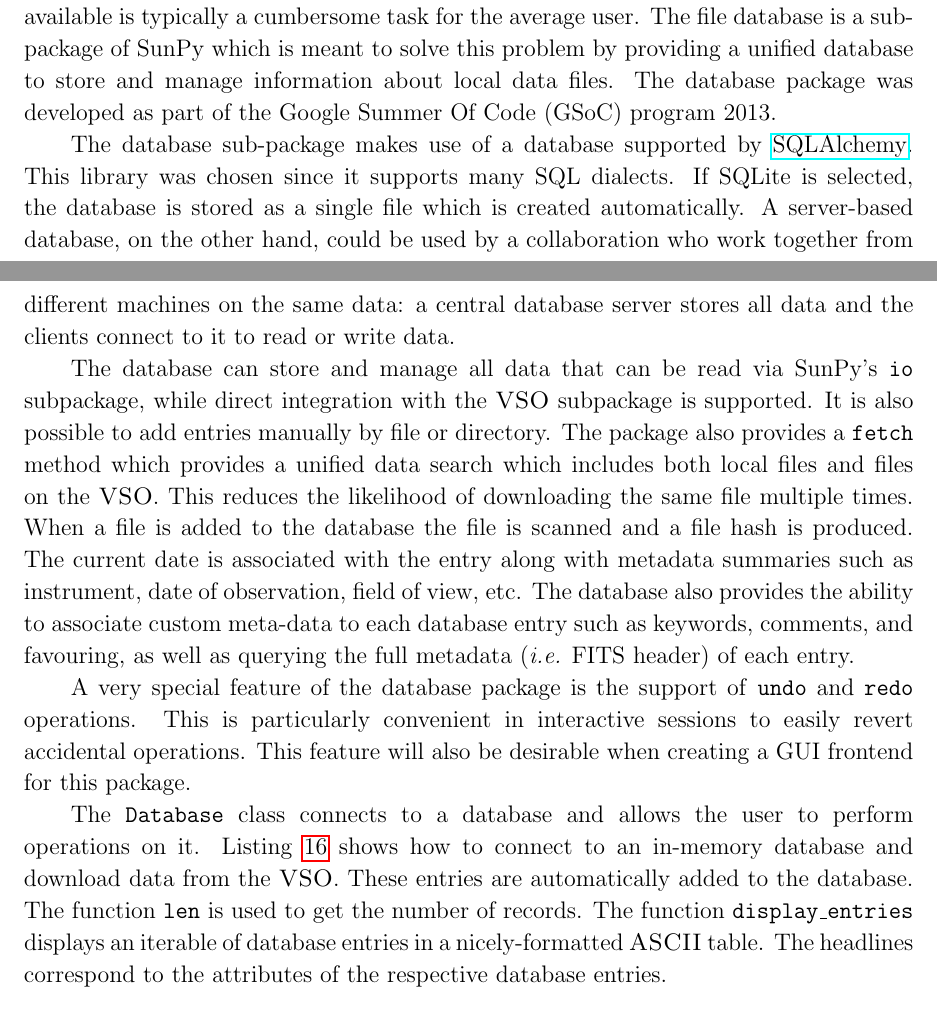
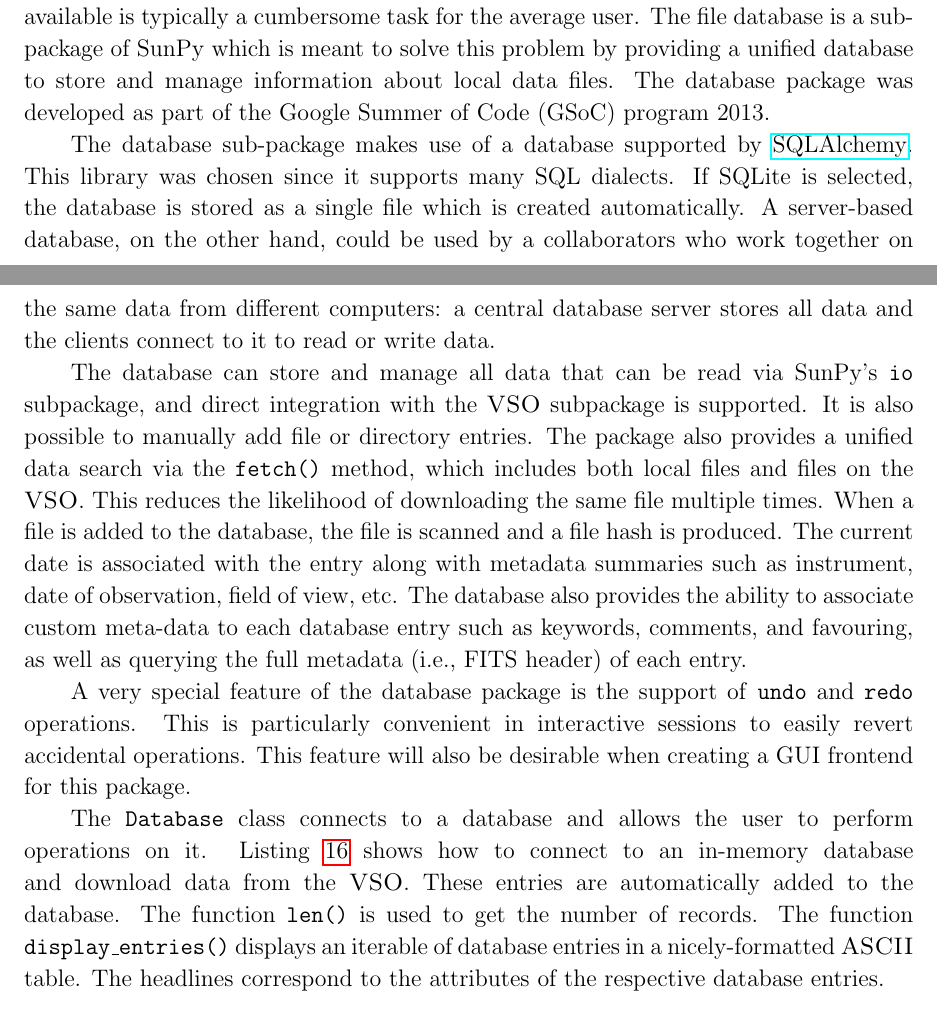
Before and after one commit to sunpy/sunpy-0.4-paper, a LaTeX paper (Sunpy_paper_0.4.tex, which reads 3-5-Database.tex): two parts of pages 18 and 19 of 26, joined at a grey line, cut so that both start at the same text. Compiled offline with pdfLaTeX.

Commit message:
Updated database

```diff
--- a/3-5-Database.tex
+++ b/3-5-Database.tex
@@ -5,29 +5,29 @@ in local storage such as laptops and desktop computers. Keeping data organised a
 is typically a cumbersome task for the average user. The file database is a sub-package of
 SunPy which is meant to solve this problem by providing a unified database to store and manage information about
 local data files. The database package was developed as part of the Google
-Summer Of Code (GSoC) program 2013.
+Summer of Code (GSoC) program 2013.
 
 The database sub-package makes use of a database supported by
 \href{http://www.sqlalchemy.org}{SQLAlchemy}. This library was chosen
 since it supports many SQL dialects.
 If SQLite is selected, the database is stored as a single file which is
 created automatically. A server-based database, on the other hand, could be used
-by a collaboration who work together from different machines on the
-same data: a central database server stores all data and the clients connect to
+by a collaborators who work together on the
+same data from different computers: a central database server stores all data and the clients connect to
 it to read or write data.
 
 The database can store and manage all data that can be read via SunPy's
-\texttt{io} subpackage, while direct integration with the \textsc{VSO}
+\texttt{io} subpackage, and direct integration with the \textsc{VSO}
 subpackage is supported.
-It is also possible to add entries manually by file or directory. The package also provides
-a \texttt{fetch} method which provides a unified data search which includes both local files
+It is also possible to manually add file or directory entries. The package also provides
+a unified data search via the \texttt{fetch()} method, which includes both local files
 and files on the \textsc{VSO}. This reduces the likelihood of downloading the same file
-multiple times. When a file is added to the database the file is scanned and a file hash is produced.
+multiple times. When a file is added to the database, the file is scanned and a file hash is produced.
 The current date is associated with the entry along with metadata summaries such
 as instrument, date of observation, field of view, etc.
 The database also provides the ability to associate custom meta-data to
 each database entry such as keywords, comments, and favouring, as well as
-querying the full metadata (\textit{i.e.} FITS header) of each entry.
+querying the full metadata (i.e., FITS header) of each entry.
 
 A very special feature of the database package is the support of \texttt{undo}
 and \texttt{redo} operations. This is particularly convenient in
```
Also changed, not shown: 3-5-Database.tex (4 more changed lines).
